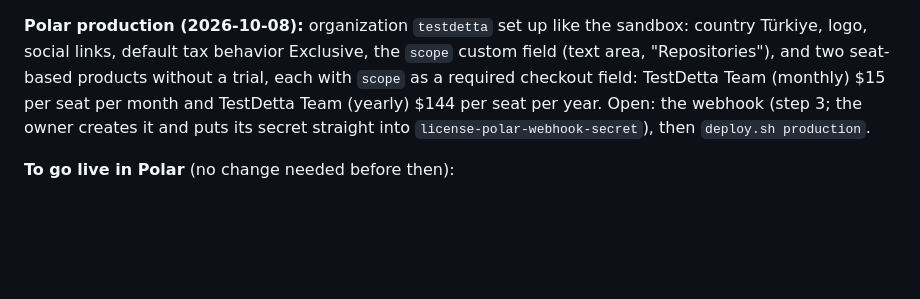
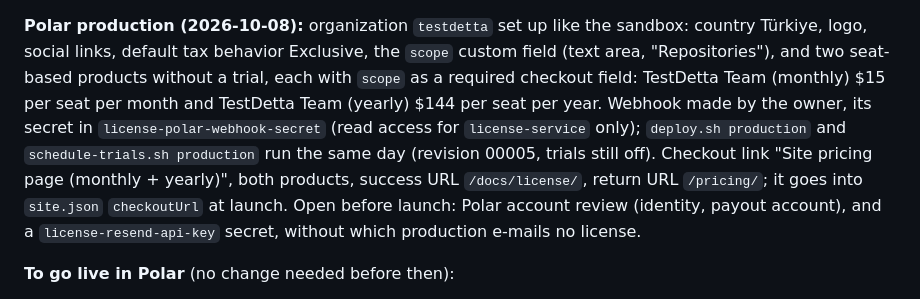
Before and after one commit to selcukgural/TestDetta, a Markdown page: docs/design/licensing.md, the part around the change. GitHub-like rendering; blank space fills up the shorter version.

Commit message:
Licensing: production webhook secret, deploy, trial schedule and checkout link recorded
Co-Authored-By: Claude Opus 5.5 <noreply@anthropic.com>

```diff
--- a/docs/design/licensing.md
+++ b/docs/design/licensing.md
@@ -354,8 +354,12 @@ later; e-mail is enough for the first sales.
 **Polar production (2026-10-08):** organization `testdetta` set up like the sandbox: country Türkiye, logo,
 social links, default tax behavior Exclusive, the `scope` custom field (text area, "Repositories"), and two
 seat-based products without a trial, each with `scope` as a required checkout field: TestDetta Team (monthly)
-$15 per seat per month and TestDetta Team (yearly) $144 per seat per year. Open: the webhook (step 3; the
-owner creates it and puts its secret straight into `license-polar-webhook-secret`), then `deploy.sh production`.
+$15 per seat per month and TestDetta Team (yearly) $144 per seat per year. Webhook made by the owner, its secret in
+`license-polar-webhook-secret` (read access for `license-service` only); `deploy.sh production` and
+`schedule-trials.sh production` run the same day (revision 00005, trials still off). Checkout link "Site pricing page
+(monthly + yearly)", both products, success URL `/docs/license/`, return URL `/pricing/`; it goes into `site.json`
+`checkoutUrl` at launch. Open before launch: Polar account review (identity, payout account), and a
+`license-resend-api-key` secret, without which production e-mails no license.
 
 **To go live in Polar** (no change needed before then):
 1. Make the product seat-based.
```
